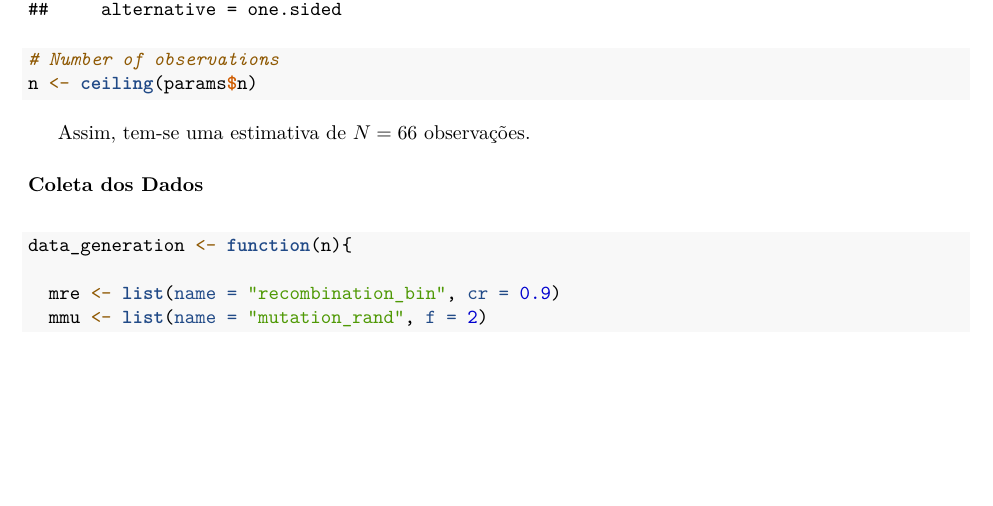
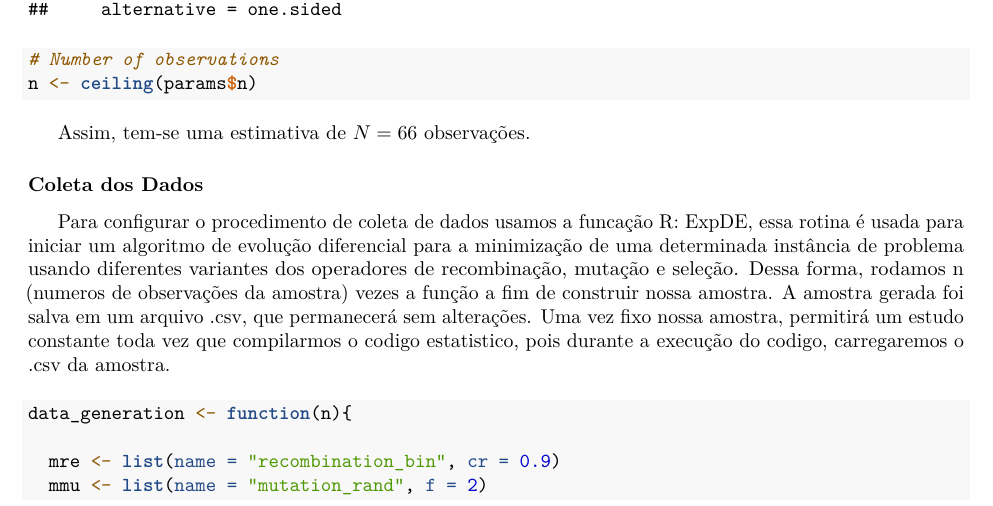
Before and after one commit to pedbrgs/Design-and-Analysis-of-Experiments, an R Markdown document (Case Study 1/report.Rmd): part of page 2 of 5, cut so that both start at the same text, the shorter picture padded with empty space. Rendered offline with R 4.5, knitr and Pandoc, then LaTeX, with nearby package versions.

Commit message:
Texto para Coleta dos Dados

````diff
--- a/Case Study 1/report.Rmd
+++ b/Case Study 1/report.Rmd
@@ -130,6 +130,10 @@ Assim, tem-se uma estimativa de $N = 66$ observações.
 
 ### Coleta dos Dados
 
+Para configurar o procedimento de coleta de dados usamos a funcação R: ExpDE, essa rotina é usada para iniciar um algoritmo de evolução diferencial para a minimização de uma determinada instância de problema usando diferentes variantes dos operadores de recombinação, mutação e seleção.
+Dessa forma, rodamos n (numeros de observações da amostra) vezes a função a fim de construir nossa amostra.
+A amostra gerada foi salva em um arquivo .csv, que permanecerá sem alterações. Uma vez fixo nossa amostra, permitirá um estudo constante toda vez que compilarmos o codigo estatistico, pois durante a execução do codigo, carregaremos o .csv da amostra.
+
 ```{r}
 data_generation <- function(n){
 
````
Also changed, not shown: Case Study 1/report.Rmd (2 more changed lines).
